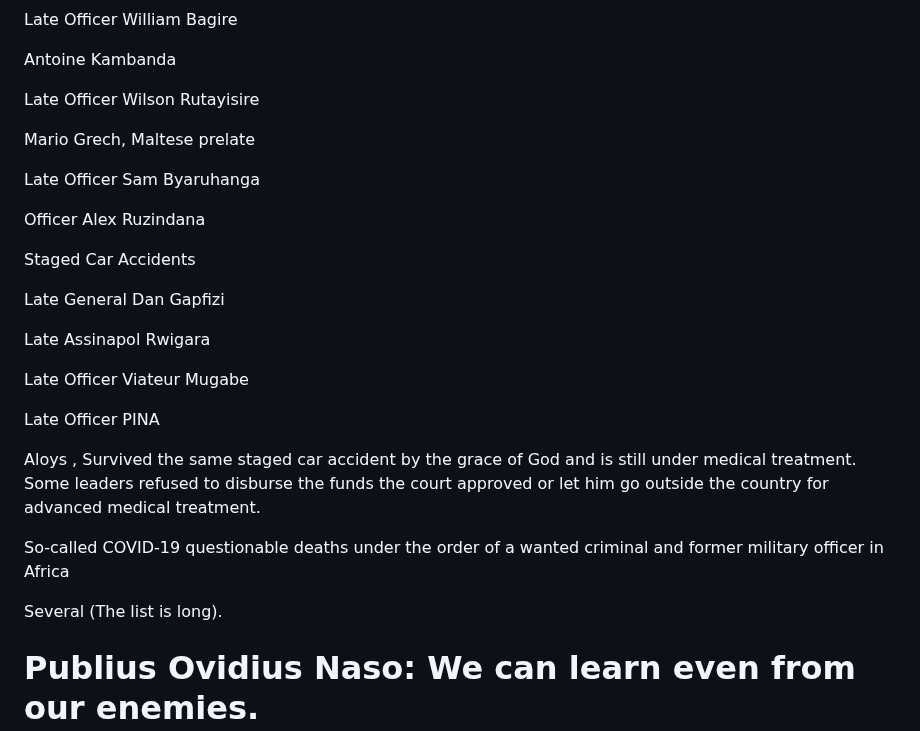
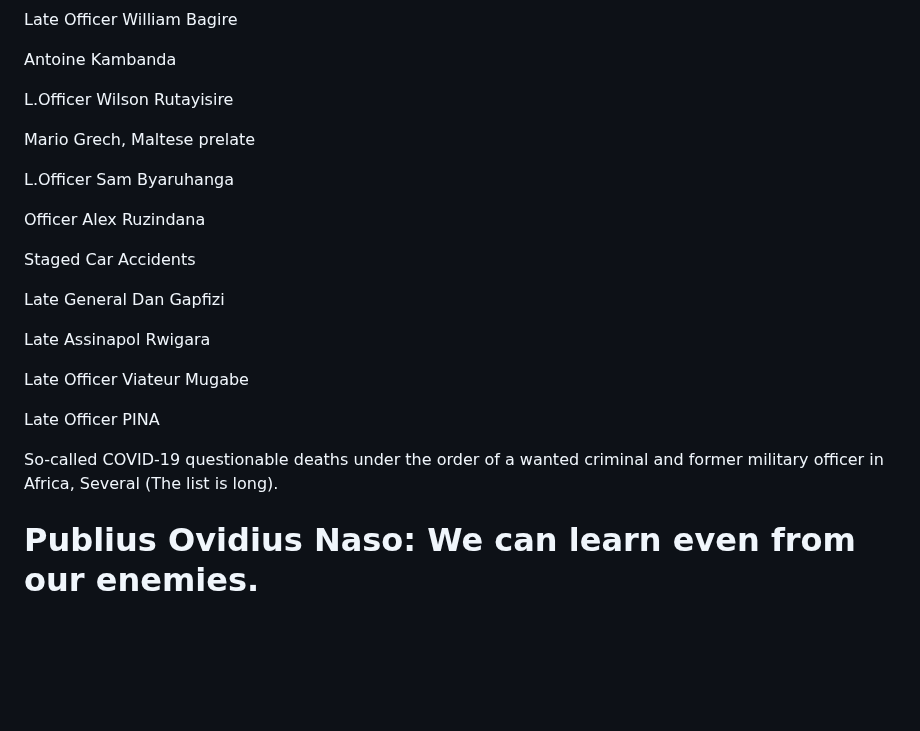
Before and after one commit to alainshumbusho/RM-P1, a Markdown page: README.md, the part around the change. GitHub-like rendering; blank space fills up the shorter version.

```diff
--- a/README.md
+++ b/README.md
@@ -741,11 +741,11 @@ Late Officer William Bagire
 
 Antoine Kambanda
 
-Late Officer Wilson Rutayisire
+L.Officer Wilson Rutayisire
 
 Mario Grech, Maltese prelate
 
-Late Officer Sam Byaruhanga
+L.Officer Sam Byaruhanga
 
 Officer Alex Ruzindana
 
@@ -759,11 +759,8 @@ Late Officer Viateur Mugabe
 
 Late Officer PINA
 
-Aloys , Survived the same staged car accident by the grace of God and is still under medical treatment. Some leaders refused to disburse the funds the court approved or let him go outside the country for advanced medical treatment.
+So-called COVID-19 questionable deaths under the order of a wanted criminal and former military officer in Africa, Several (The list is long).
 
-So-called COVID-19 questionable deaths under the order of a wanted criminal and former military officer in Africa
-
-Several (The list is long).
 
 # Publius Ovidius Naso: We can learn even from our enemies.
 
```
